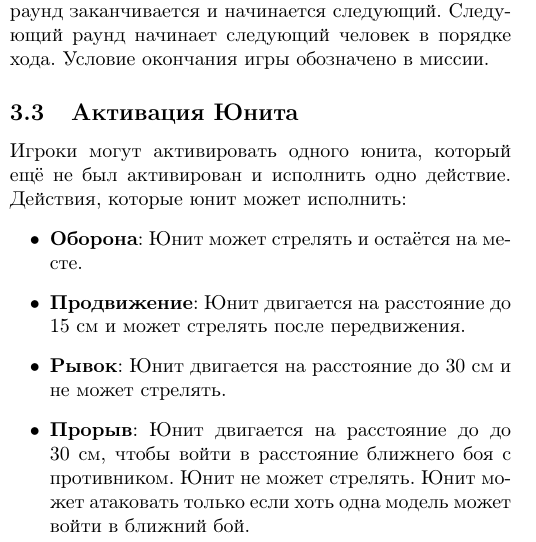
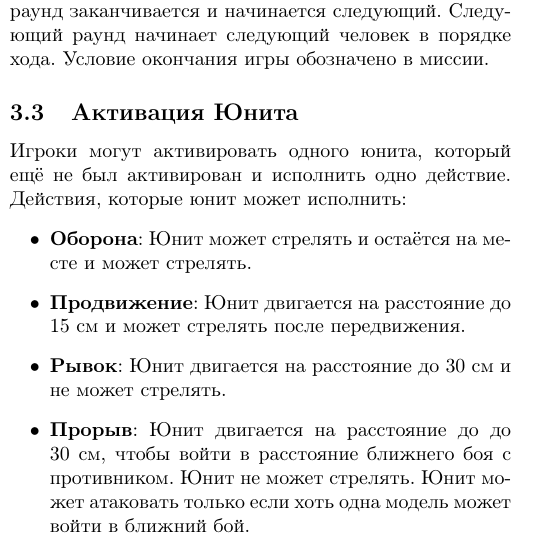
Before and after one commit to ktnlvr/GF, a LaTeX document (main.tex): part of one column of page 3 of 4, cut so that both start at the same text. Compiled offline with pdfLaTeX.

Commit message:
Note that defending unit may shoot

```diff
--- a/main.tex
+++ b/main.tex
@@ -125,7 +125,7 @@
 Игроки могут активировать одного юнита, который ещё не был активирован и исполнить одно действие.
 Действия, которые юнит может исполнить:
 \begin{itemize}
-    \item \h{Оборона}: Юнит может стрелять и остаётся на месте.
+    \item \h{Оборона}: Юнит может стрелять и остаётся на месте и может стрелять.
     \item \h{Продвижение}: Юнит двигается на расстояние до 15 см и может стрелять после передвижения.
     \item \h{Рывок}: Юнит двигается на расстояние до 30 см и не может стрелять.
     \item \h{Прорыв}: Юнит двигается на расстояние до до 30 см, чтобы войти в расстояние ближнего боя с противником. Юнит не может стрелять. Юнит может атаковать только если хоть одна модель может войти в ближний бой.
```
